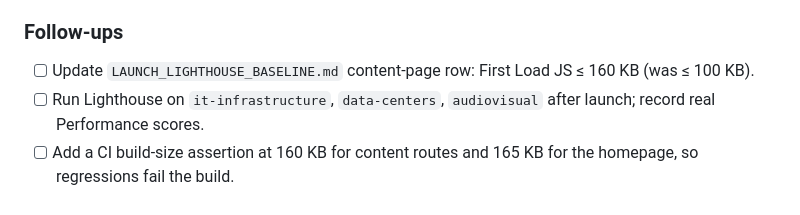
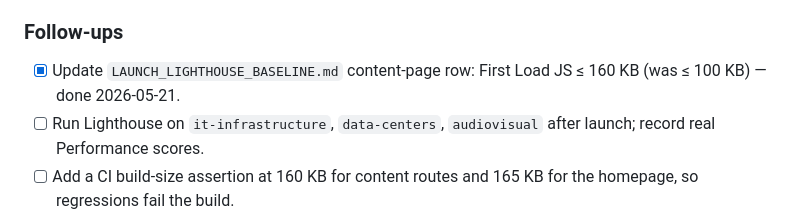
Before and after one commit to anasjubran123-cloud/anascrm, a Markdown page: docs/adr/ADR-009D-content-page-budget.md, the part around the change. GitHub-like rendering.

Commit message:
docs(adr): clean up stale placeholder text after measurement
ADR-009C: remove stale "FILL IN is a blocking gate" bullet — number is
now filled in (165 KB ceiling ratified). Replace with the ongoing
Lighthouse-vs-score note that actually matters post-video-integration.

ADR-009D: check off LAUNCH_LIGHTHOUSE_BASELINE.md follow-up — laptop
Claude updated it to ≤ 160 KB on 2026-05-21.

https://claude.ai/code/session_01E81vwgsNYHRuXg1U7YKgXB

```diff
--- a/docs/adr/ADR-009D-content-page-budget.md
+++ b/docs/adr/ADR-009D-content-page-budget.md
@@ -74,8 +74,8 @@ normal to absorb.
 
 ### Follow-ups
 
-- [ ] Update `LAUNCH_LIGHTHOUSE_BASELINE.md` content-page row: First Load JS
-      ≤ 160 KB (was ≤ 100 KB).
+- [x] Update `LAUNCH_LIGHTHOUSE_BASELINE.md` content-page row: First Load JS
+      ≤ 160 KB (was ≤ 100 KB) — done 2026-05-21.
 - [ ] Run Lighthouse on `it-infrastructure`, `data-centers`, `audiovisual`
       after launch; record real Performance scores.
 - [ ] Add a CI build-size assertion at 160 KB for content routes and 165 KB
```
Also changed, not shown: docs/adr/ADR-009C-cinematic-homepage.md (+1 -1 lines).
